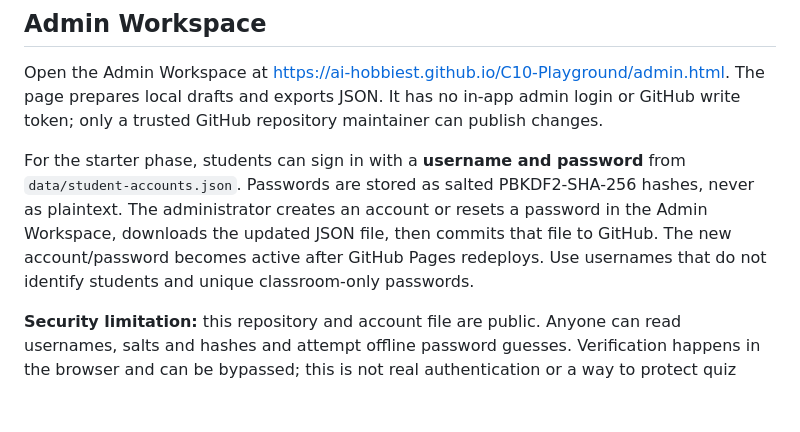
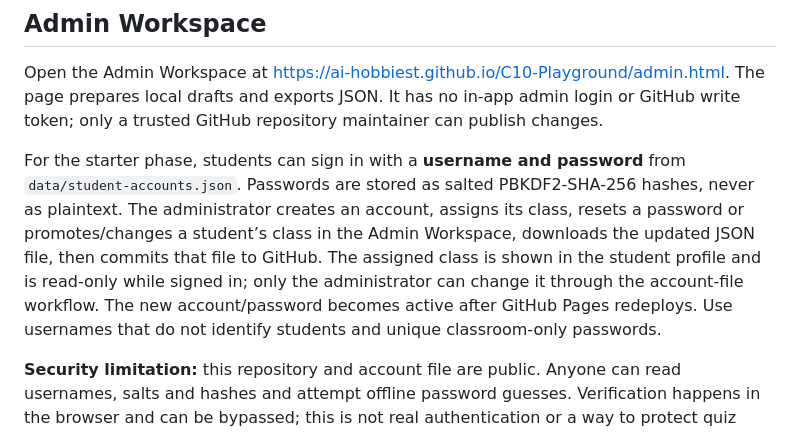
Before and after one commit to AI-Hobbiest/C10-Playground, a Markdown page: README.md, the part around the change. Rendered like a GitHub page; blank space fills up the shorter version.

Commit message:
Add admin-assigned student classes and promotion workflow

```diff
--- a/README.md
+++ b/README.md
@@ -37,7 +37,7 @@ The four committed JSON banks are starter banks, **not yet 100 questions per cha
 
 Open the Admin Workspace at https://ai-hobbiest.github.io/C10-Playground/admin.html. The page prepares local drafts and exports JSON. It has no in-app admin login or GitHub write token; only a trusted GitHub repository maintainer can publish changes.
 
-For the starter phase, students can sign in with a **username and password** from `data/student-accounts.json`. Passwords are stored as salted PBKDF2-SHA-256 hashes, never as plaintext. The administrator creates an account or resets a password in the Admin Workspace, downloads the updated JSON file, then commits that file to GitHub. The new account/password becomes active after GitHub Pages redeploys. Use usernames that do not identify students and unique classroom-only passwords.
+For the starter phase, students can sign in with a **username and password** from `data/student-accounts.json`. Passwords are stored as salted PBKDF2-SHA-256 hashes, never as plaintext. The administrator creates an account, assigns its class, resets a password or promotes/changes a student’s class in the Admin Workspace, downloads the updated JSON file, then commits that file to GitHub. The assigned class is shown in the student profile and is read-only while signed in; only the administrator can change it through the account-file workflow. The new account/password becomes active after GitHub Pages redeploys. Use usernames that do not identify students and unique classroom-only passwords.
 
 **Security limitation:** this repository and account file are public. Anyone can read usernames, salts and hashes and attempt offline password guesses. Verification happens in the browser and can be bypassed; this is not real authentication or a way to protect quiz content. Do not use personal, reused or confidential passwords, and do not store student profile data in the account file. Server-side authentication, private account storage, admin-only account management, cross-device sync and live reports are deferred. The existing Cloudflare Worker and D1 source in `cloudflare/` is retained only as a possible later improvement.
 
```
